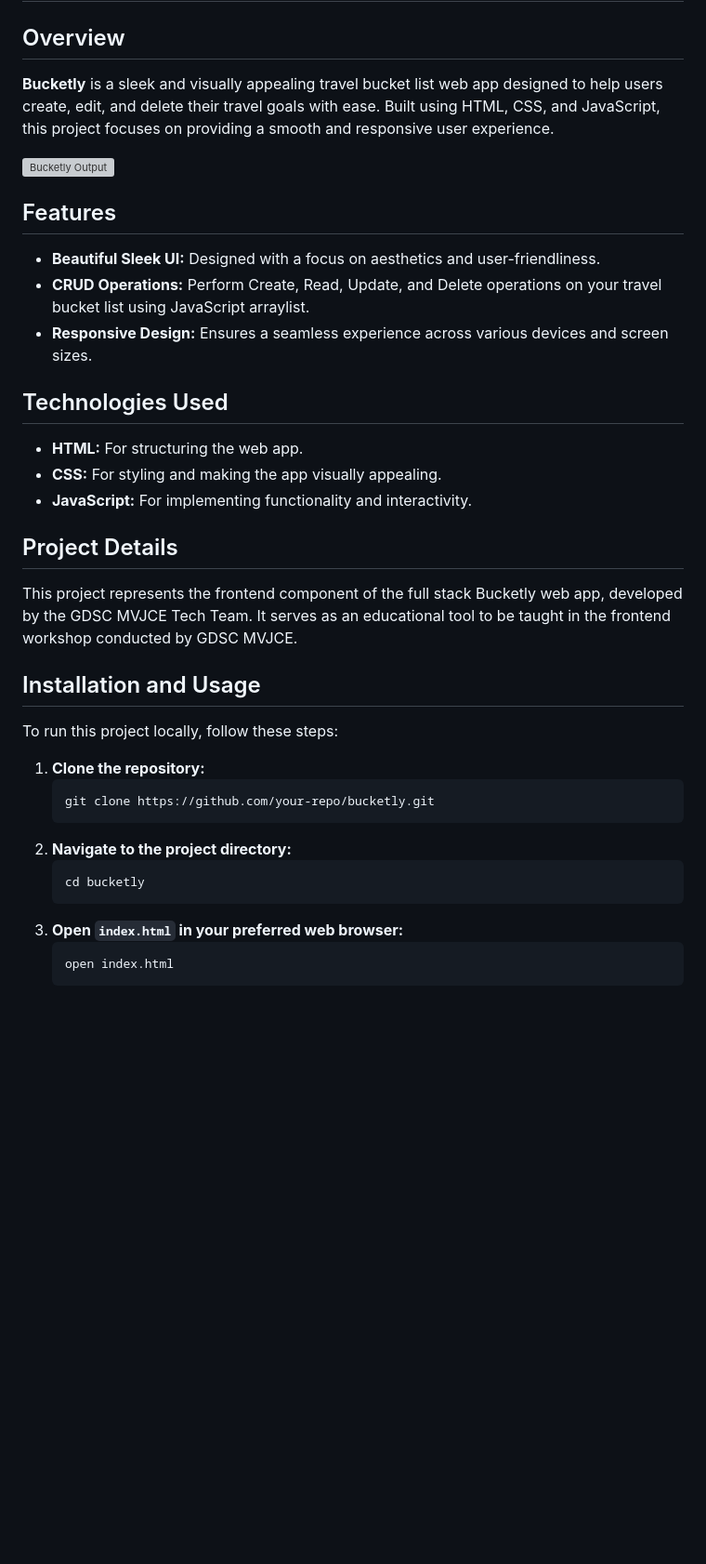
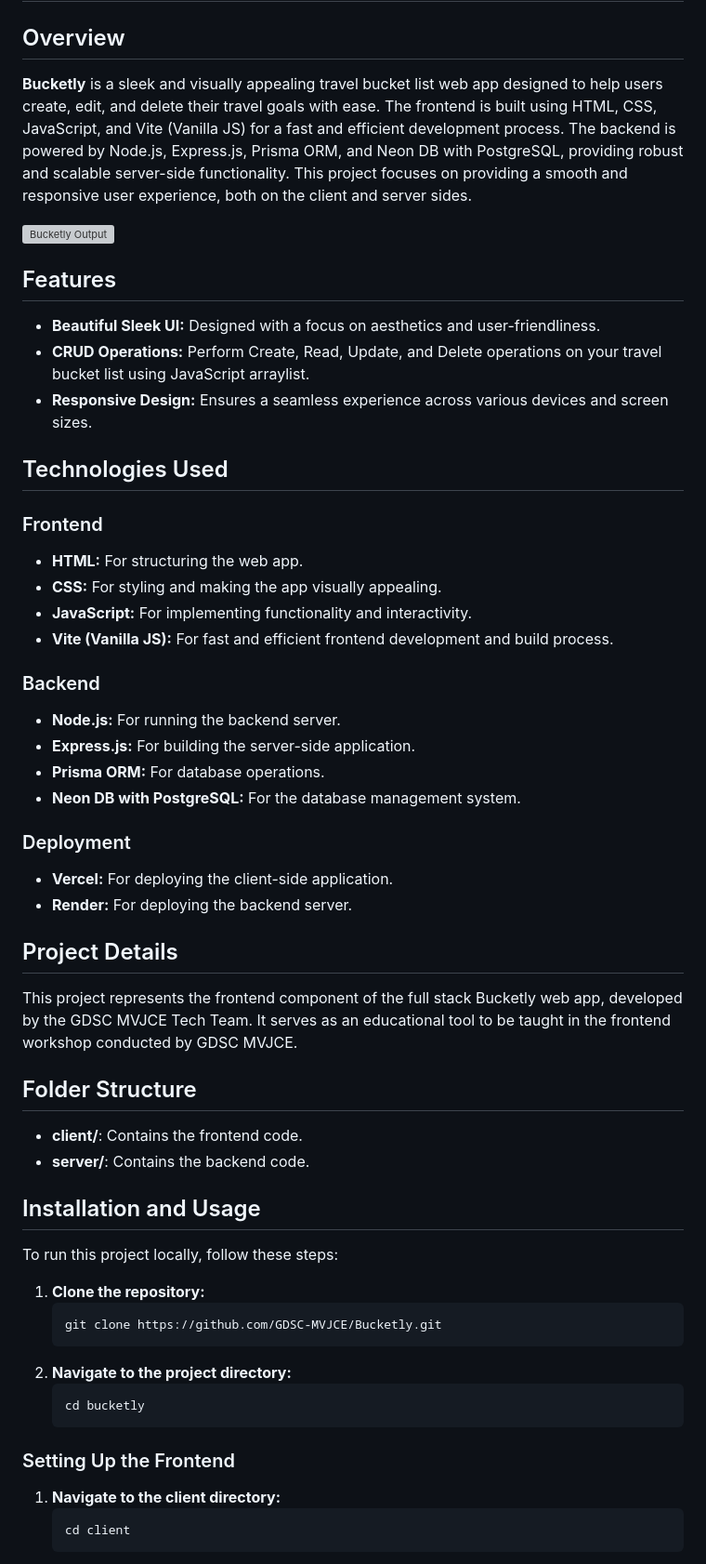
Before and after one commit to GDSC-MVJCE/Bucketly, a Markdown page: README.md, the part around one of its changes. Shown at 93% size. GitHub-like rendering; blank space fills up the shorter version; grey boxes are pictures that could not be loaded.

````diff
--- a/README.md
+++ b/README.md
@@ -2,7 +2,7 @@
 
 ## Overview
 
-**Bucketly** is a sleek and visually appealing travel bucket list web app designed to help users create, edit, and delete their travel goals with ease. Built using HTML, CSS, and JavaScript, this project focuses on providing a smooth and responsive user experience.
+**Bucketly** is a sleek and visually appealing travel bucket list web app designed to help users create, edit, and delete their travel goals with ease. The frontend is built using HTML, CSS, JavaScript, and Vite (Vanilla JS) for a fast and efficient development process. The backend is powered by Node.js, Express.js, Prisma ORM, and Neon DB with PostgreSQL, providing robust and scalable server-side functionality. This project focuses on providing a smooth and responsive user experience, both on the client and server sides.
 
 ![Bucketly Output](https://gist.githubusercontent.com/Shivam-Sharma-1/56b227855c608783f969f92e68cfa52e/raw/d435f29e2e13eec4434769cf48e36c4f372666e7/Bucketly%2520-%2520Travel%2520Bucket%2520List.png)
 
@@ -14,13 +14,33 @@
 
 ## Technologies Used
 
+### Frontend
+
 - **HTML:** For structuring the web app.
 - **CSS:** For styling and making the app visually appealing.
 - **JavaScript:** For implementing functionality and interactivity.
+- **Vite (Vanilla JS):** For fast and efficient frontend development and build process.
+
+### Backend
+
+- **Node.js:** For running the backend server.
+- **Express.js:** For building the server-side application.
+- **Prisma ORM:** For database operations.
+- **Neon DB with PostgreSQL:** For the database management system.
+
+### Deployment
+
+- **Vercel:** For deploying the client-side application.
+- **Render:** For deploying the backend server.
 
 ## Project Details
 
 This project represents the frontend component of the full stack Bucketly web app, developed by the GDSC MVJCE Tech Team. It serves as an educational tool to be taught in the frontend workshop conducted by GDSC MVJCE.
+
+## Folder Structure
+
+- **client/**: Contains the frontend code.
+- **server/**: Contains the backend code.
 
 ## Installation and Usage
 
@@ -28,13 +48,16 @@ To run this project locally, follow these steps:
 
 1. **Clone the repository:**
    ```sh
-   git clone https://github.com/your-repo/bucketly.git
+   git clone https://github.com/GDSC-MVJCE/Bucketly.git
    ```
 2. **Navigate to the project directory:**
    ```sh
    cd bucketly
    ```
-3. **Open `index.html` in your preferred web browser:**
+
+### Setting Up the Frontend
+
+1. **Navigate to the client directory:**
    ```sh
-   open index.html
+   cd client
    ```
````
Also changed, not shown: other parts of README.md (+32 -43 lines).
